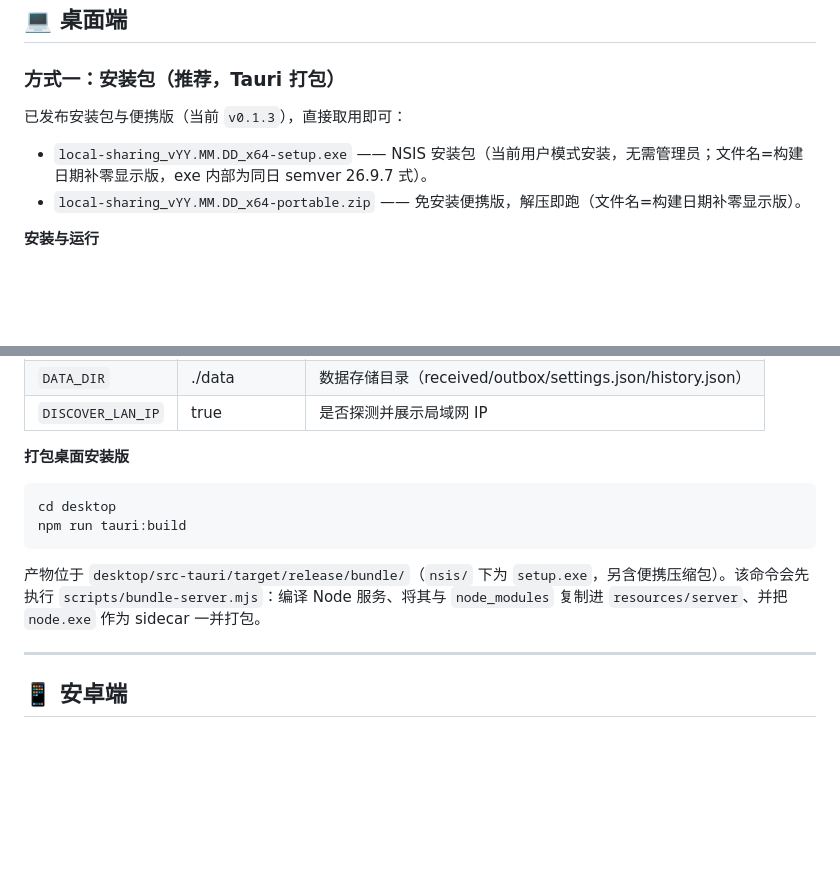
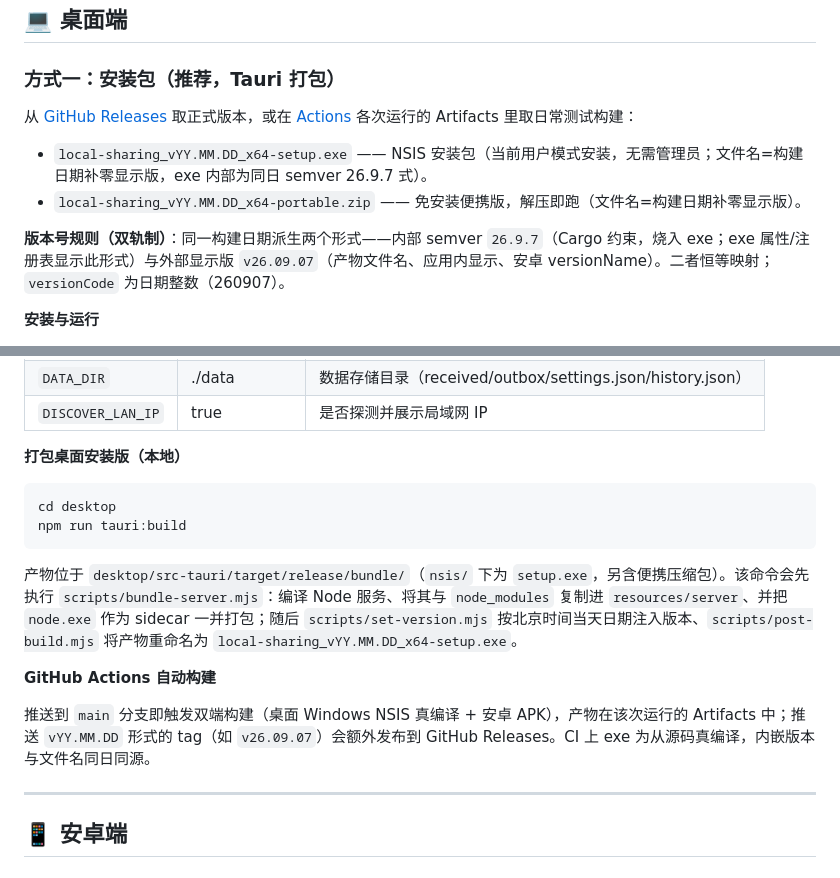
Before and after one commit to camel52zhang/local-sharing, a Markdown page: README.md, 2 parts joined by grey strips. Drawn GitHub-style; blank space fills up the shorter version.

Commit message:
docs: README 补充发布渠道/版本双轨规则/GitHub Actions 构建说明
- 安装包获取渠道改为 GitHub Releases + Actions Artifacts（移除过时的 v0.1.3）
- 新增版本号双轨规则说明（内部 semver 26.9.7 / 显示版 v26.09.07，同日恒等映射）
- 新增 GitHub Actions 自动构建章节（push main 出 Artifacts、tag v* 发 Releases）
- tauri:build 说明补充 set-version 注入与 post-build 重命名环节

````diff
--- a/README.md
+++ b/README.md
@@ -107,10 +107,12 @@ local-sharing/
 
 ### 方式一：安装包（推荐，Tauri 打包）
 
-已发布安装包与便携版（当前 `v0.1.3`），直接取用即可：
+从 [GitHub Releases](https://github.com/camel52zhang/local-sharing/releases) 取正式版本，或在 [Actions](https://github.com/camel52zhang/local-sharing/actions) 各次运行的 Artifacts 里取日常测试构建：
 
 - `local-sharing_vYY.MM.DD_x64-setup.exe` —— NSIS 安装包（当前用户模式安装，无需管理员；文件名=构建日期补零显示版，exe 内部为同日 semver 26.9.7 式）。
 - `local-sharing_vYY.MM.DD_x64-portable.zip` —— 免安装便携版，解压即跑（文件名=构建日期补零显示版）。
+
+**版本号规则（双轨制）**：同一构建日期派生两个形式——内部 semver `26.9.7`（Cargo 约束，烧入 exe；exe 属性/注册表显示此形式）与外部显示版 `v26.09.07`（产物文件名、应用内显示、安卓 versionName）。二者恒等映射；`versionCode` 为日期整数（260907）。
 
 **安装与运行**
 
@@ -150,14 +152,18 @@ npm run build && npm start
 | `DATA_DIR`        | ./data      | 数据存储目录（received/outbox/settings.json/history.json） |
 | `DISCOVER_LAN_IP` | true        | 是否探测并展示局域网 IP |
 
-**打包桌面安装版**
+**打包桌面安装版（本地）**
 
 ```bash
 cd desktop
 npm run tauri:build
 ```
 
-产物位于 `desktop/src-tauri/target/release/bundle/`（`nsis/` 下为 `setup.exe`，另含便携压缩包）。该命令会先执行 `scripts/bundle-server.mjs`：编译 Node 服务、将其与 `node_modules` 复制进 `resources/server`、并把 `node.exe` 作为 sidecar 一并打包。
+产物位于 `desktop/src-tauri/target/release/bundle/`（`nsis/` 下为 `setup.exe`，另含便携压缩包）。该命令会先执行 `scripts/bundle-server.mjs`：编译 Node 服务、将其与 `node_modules` 复制进 `resources/server`、并把 `node.exe` 作为 sidecar 一并打包；随后 `scripts/set-version.mjs` 按北京时间当天日期注入版本、`scripts/post-build.mjs` 将产物重命名为 `local-sharing_vYY.MM.DD_x64-setup.exe`。
+
+**GitHub Actions 自动构建**
+
+推送到 `main` 分支即触发双端构建（桌面 Windows NSIS 真编译 + 安卓 APK），产物在该次运行的 Artifacts 中；推送 `vYY.MM.DD` 形式的 tag（如 `v26.09.07`）会额外发布到 GitHub Releases。CI 上 exe 为从源码真编译，内嵌版本与文件名同日同源。
 
 ---
 
````
